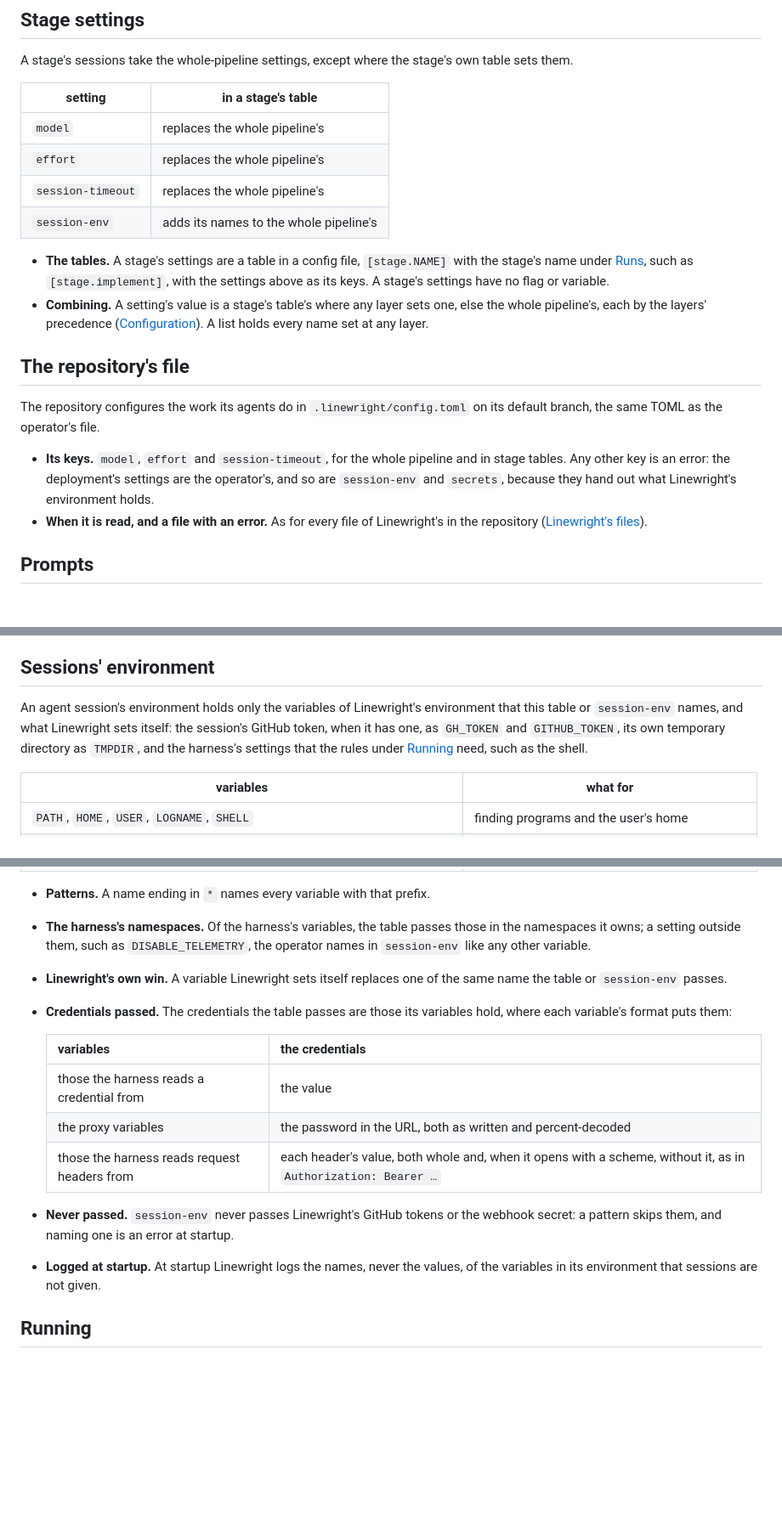
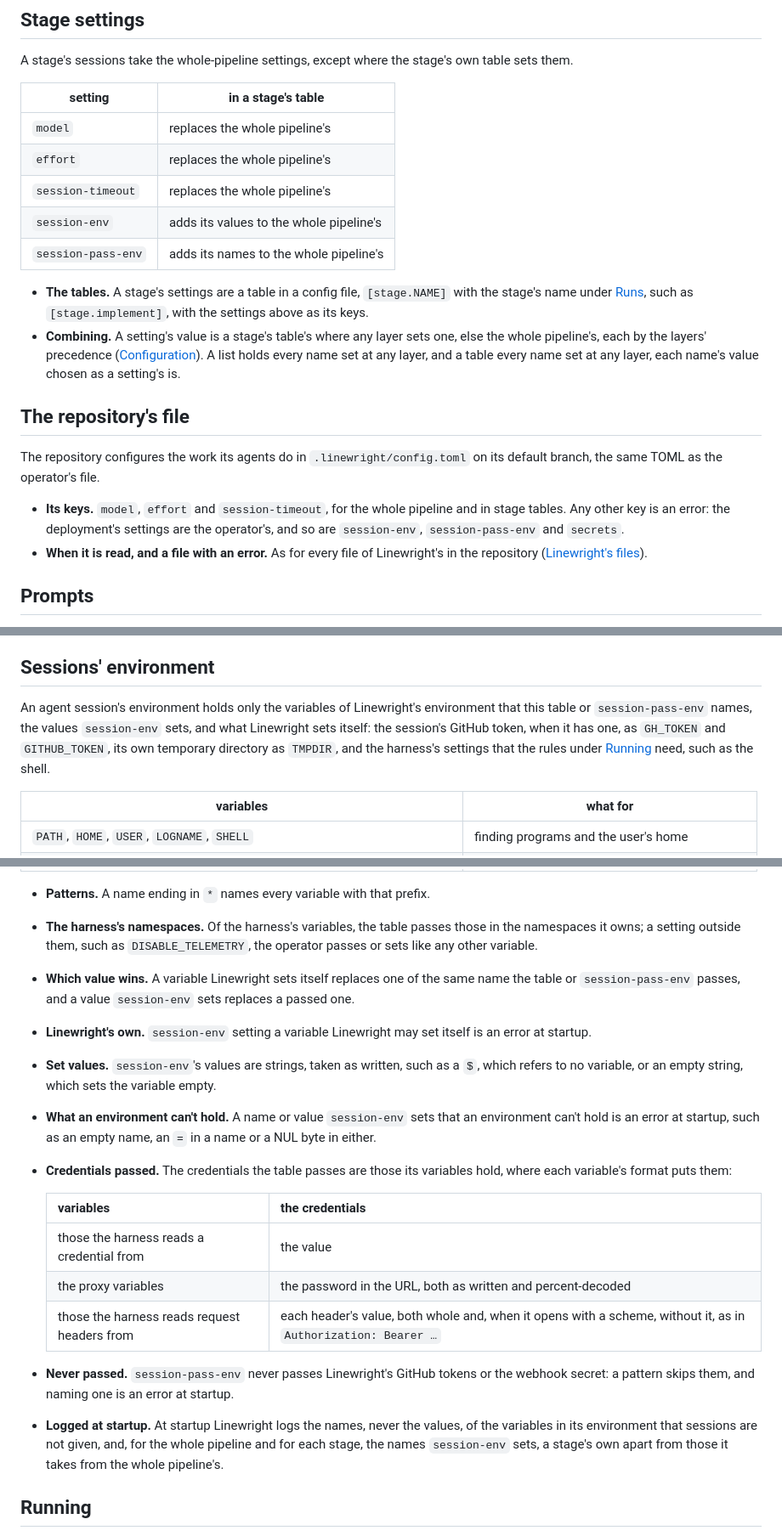
Before and after one commit to XRafik/linewright, a Markdown page: docs/specs/operation.md, 3 parts joined by grey strips. Shown at 85% size. GitHub-like rendering; blank space fills up the shorter version.

```diff
--- a/docs/specs/operation.md
+++ b/docs/specs/operation.md
@@ -146,21 +153,22 @@ operator's file, then default.
 A stage's sessions take the whole-pipeline settings, except where the
 stage's own table sets them.
 
-| setting           | in a stage's table                   |
-| ----------------- | ------------------------------------ |
-| `model`           | replaces the whole pipeline's        |
-| `effort`          | replaces the whole pipeline's        |
-| `session-timeout` | replaces the whole pipeline's        |
-| `session-env`     | adds its names to the whole pipeline's |
+| setting            | in a stage's table                      |
+| ------------------ | --------------------------------------- |
+| `model`            | replaces the whole pipeline's           |
+| `effort`           | replaces the whole pipeline's           |
+| `session-timeout`  | replaces the whole pipeline's           |
+| `session-env`      | adds its values to the whole pipeline's |
+| `session-pass-env` | adds its names to the whole pipeline's  |
 
 - **The tables.** A stage's settings are a table in a config file,
   `[stage.NAME]` with the stage's name under [Runs](runs.md), such as
-  `[stage.implement]`, with the settings above as its keys. A stage's
-  settings have no flag or variable.
+  `[stage.implement]`, with the settings above as its keys.
 - **Combining.** A setting's value is a stage's table's where any layer sets
   one, else the whole pipeline's, each by the layers' precedence
   ([Configuration](#configuration)). A list holds every name set at any
-  layer.
+  layer, and a table every name set at any layer, each name's value chosen
+  as a setting's is.
 
 ## The repository's file
 
@@ -169,8 +177,8 @@ on its default branch, the same TOML as the operator's file.
 
 - **Its keys.** `model`, `effort` and `session-timeout`, for the whole
   pipeline and in stage tables. Any other key is an error: the deployment's
-  settings are the operator's, and so are `session-env` and `secrets`,
-  because they hand out what Linewright's environment holds.
+  settings are the operator's, and so are `session-env`, `session-pass-env`
+  and `secrets`.
 - **When it is read, and a file with an error.** As for every file of
   Linewright's in the repository
   ([Linewright's files](repository.md#linewrights-files)).
@@ -198,10 +206,11 @@ included.
 ## Sessions' environment
 
 An agent session's environment holds only the variables of Linewright's
-environment that this table or `session-env` names, and what Linewright sets
-itself: the session's GitHub token, when it has one, as `GH_TOKEN` and
-`GITHUB_TOKEN`, its own temporary directory as `TMPDIR`, and the harness's
-settings that the rules under [Running](#running) need, such as the shell.
+environment that this table or `session-pass-env` names, the values
+`session-env` sets, and what Linewright sets itself: the session's GitHub
+token, when it has one, as `GH_TOKEN` and `GITHUB_TOKEN`, its own temporary
+directory as `TMPDIR`, and the harness's settings that the rules under
+[Running](#running) need, such as the shell.
 
 | variables                                                                | what for                                           |
 | ------------------------------------------------------------------------ | -------------------------------------------------- |
@@ -216,10 +225,18 @@ settings that the rules under [Running](#running) need, such as the shell.
 - **Patterns.** A name ending in `*` names every variable with that prefix.
 - **The harness's namespaces.** Of the harness's variables, the table passes
   those in the namespaces it owns; a setting outside them, such as
-  `DISABLE_TELEMETRY`, the operator names in `session-env` like any other
-  variable.
-- **Linewright's own win.** A variable Linewright sets itself replaces one of
-  the same name the table or `session-env` passes.
+  `DISABLE_TELEMETRY`, the operator passes or sets like any other variable.
+- **Which value wins.** A variable Linewright sets itself replaces one of the
+  same name the table or `session-pass-env` passes, and a value `session-env`
+  sets replaces a passed one.
+- **Linewright's own.** `session-env` setting a variable Linewright may set
+  itself is an error at startup.
+- **Set values.** `session-env`'s values are strings, taken as written, such
+  as a `$`, which refers to no variable, or an empty string, which sets the
+  variable empty.
+- **What an environment can't hold.** A name or value `session-env` sets that
+  an environment can't hold is an error at startup, such as an empty name, an
+  `=` in a name or a NUL byte in either.
 - **Credentials passed.** The credentials the table passes are those its
   variables hold, where each variable's format puts them:
 
@@ -228,11 +245,13 @@ settings that the rules under [Running](#running) need, such as the shell.
   | those the harness reads a credential from    | the value                                                                                                        |
   | the proxy variables                          | the password in the URL, both as written and percent-decoded                                                     |
   | those the harness reads request headers from | each header's value, both whole and, when it opens with a scheme, without it, as in `Authorization: Bearer …` |
-- **Never passed.** `session-env` never passes Linewright's GitHub tokens or
-  the webhook secret: a pattern skips them, and naming one is an error at
-  startup.
+- **Never passed.** `session-pass-env` never passes Linewright's GitHub
+  tokens or the webhook secret: a pattern skips them, and naming one is an
+  error at startup.
 - **Logged at startup.** At startup Linewright logs the names, never the
-  values, of the variables in its environment that sessions are not given.
+  values, of the variables in its environment that sessions are not given,
+  and, for the whole pipeline and for each stage, the names `session-env`
+  sets, a stage's own apart from those it takes from the whole pipeline's.
 
 ## Running
 
```
Also changed, not shown: other parts of docs/specs/operation.md (+17 -6 lines), docs/running.md (+33 -26 lines).
